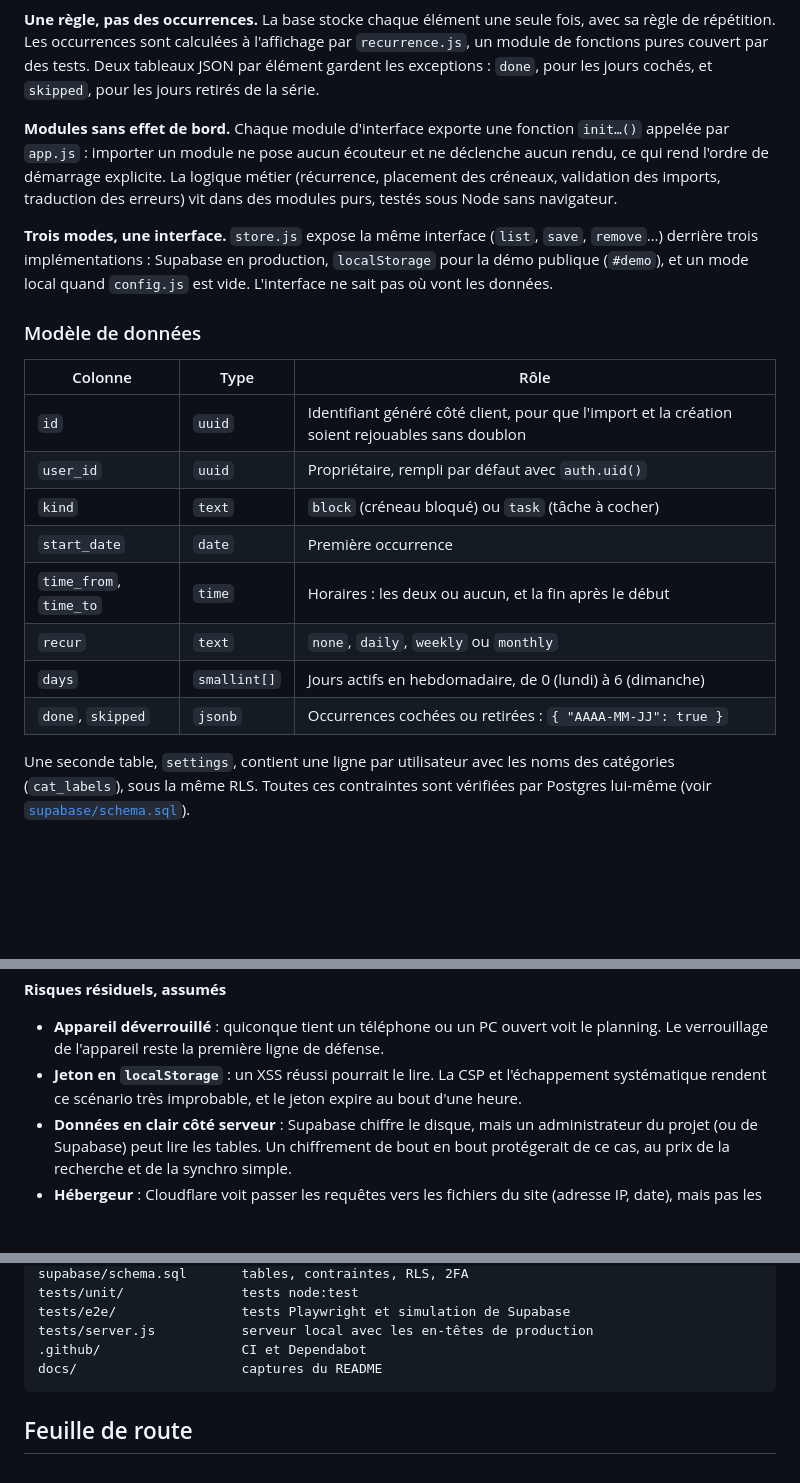
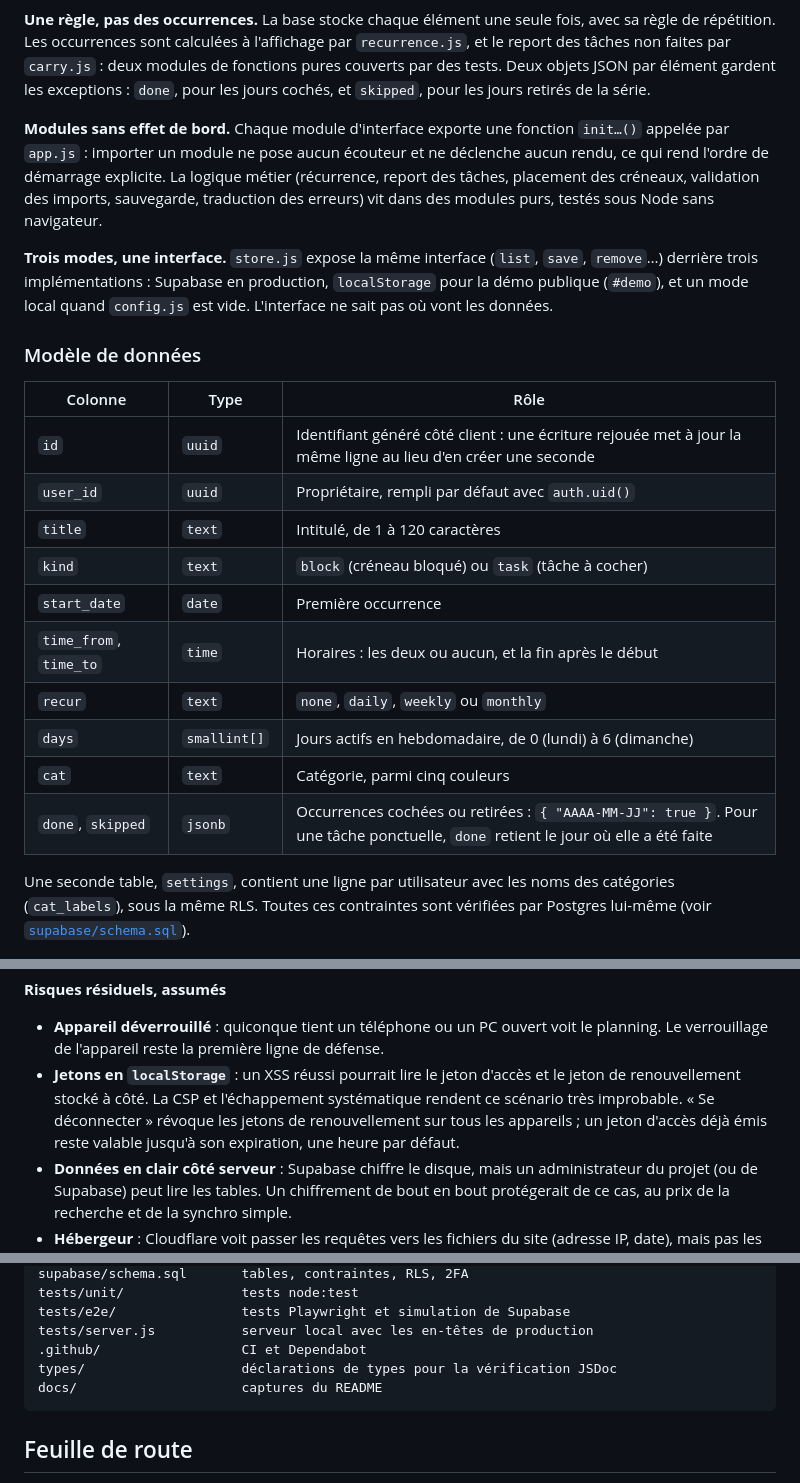
Before and after one commit to CadGeff/Planning, a Markdown page: README.md, 3 parts joined by grey strips. GitHub-like rendering; blank space fills up the shorter version.

````diff
--- a/README.md
+++ b/README.md
@@ -69,9 +69,9 @@ flowchart LR
     API --> PG[("Postgres<br/>items, settings + RLS")]
 ```
 
-**Une règle, pas des occurrences.** La base stocke chaque élément une seule fois, avec sa règle de répétition. Les occurrences sont calculées à l'affichage par `recurrence.js`, un module de fonctions pures couvert par des tests. Deux tableaux JSON par élément gardent les exceptions : `done`, pour les jours cochés, et `skipped`, pour les jours retirés de la série.
+**Une règle, pas des occurrences.** La base stocke chaque élément une seule fois, avec sa règle de répétition. Les occurrences sont calculées à l'affichage par `recurrence.js`, et le report des tâches non faites par `carry.js` : deux modules de fonctions pures couverts par des tests. Deux objets JSON par élément gardent les exceptions : `done`, pour les jours cochés, et `skipped`, pour les jours retirés de la série.
 
-**Modules sans effet de bord.** Chaque module d'interface exporte une fonction `init…()` appelée par `app.js` : importer un module ne pose aucun écouteur et ne déclenche aucun rendu, ce qui rend l'ordre de démarrage explicite. La logique métier (récurrence, placement des créneaux, validation des imports, traduction des erreurs) vit dans des modules purs, testés sous Node sans navigateur.
+**Modules sans effet de bord.** Chaque module d'interface exporte une fonction `init…()` appelée par `app.js` : importer un module ne pose aucun écouteur et ne déclenche aucun rendu, ce qui rend l'ordre de démarrage explicite. La logique métier (récurrence, report des tâches, placement des créneaux, validation des imports, sauvegarde, traduction des erreurs) vit dans des modules purs, testés sous Node sans navigateur.
 
 **Trois modes, une interface.** `store.js` expose la même interface (`list`, `save`, `remove`…) derrière trois implémentations : Supabase en production, `localStorage` pour la démo publique (`#demo`), et un mode local quand `config.js` est vide. L'interface ne sait pas où vont les données.
 
@@ -79,14 +79,16 @@ flowchart LR
 
 | Colonne | Type | Rôle |
 |---|---|---|
-| `id` | `uuid` | Identifiant généré côté client, pour que l'import et la création soient rejouables sans doublon |
+| `id` | `uuid` | Identifiant généré côté client : une écriture rejouée met à jour la même ligne au lieu d'en créer une seconde |
 | `user_id` | `uuid` | Propriétaire, rempli par défaut avec `auth.uid()` |
+| `title` | `text` | Intitulé, de 1 à 120 caractères |
 | `kind` | `text` | `block` (créneau bloqué) ou `task` (tâche à cocher) |
 | `start_date` | `date` | Première occurrence |
 | `time_from`, `time_to` | `time` | Horaires : les deux ou aucun, et la fin après le début |
 | `recur` | `text` | `none`, `daily`, `weekly` ou `monthly` |
 | `days` | `smallint[]` | Jours actifs en hebdomadaire, de 0 (lundi) à 6 (dimanche) |
-| `done`, `skipped` | `jsonb` | Occurrences cochées ou retirées : `{ "AAAA-MM-JJ": true }` |
+| `cat` | `text` | Catégorie, parmi cinq couleurs |
+| `done`, `skipped` | `jsonb` | Occurrences cochées ou retirées : `{ "AAAA-MM-JJ": true }`. Pour une tâche ponctuelle, `done` retient le jour où elle a été faite |
 
 Une seconde table, `settings`, contient une ligne par utilisateur avec les noms des catégories (`cat_labels`), sous la même RLS. Toutes ces contraintes sont vérifiées par Postgres lui-même (voir [`supabase/schema.sql`](supabase/schema.sql)).
 
@@ -140,7 +142,7 @@ Pour un outil ouvert plusieurs fois par jour, un code à chaque connexion est un
 **Risques résiduels, assumés**
 
 - **Appareil déverrouillé** : quiconque tient un téléphone ou un PC ouvert voit le planning. Le verrouillage de l'appareil reste la première ligne de défense.
-- **Jeton en `localStorage`** : un XSS réussi pourrait le lire. La CSP et l'échappement systématique rendent ce scénario très improbable, et le jeton expire au bout d'une heure.
+- **Jetons en `localStorage`** : un XSS réussi pourrait lire le jeton d'accès et le jeton de renouvellement stocké à côté. La CSP et l'échappement systématique rendent ce scénario très improbable. « Se déconnecter » révoque les jetons de renouvellement sur tous les appareils ; un jeton d'accès déjà émis reste valable jusqu'à son expiration, une heure par défaut.
 - **Données en clair côté serveur** : Supabase chiffre le disque, mais un administrateur du projet (ou de Supabase) peut lire les tables. Un chiffrement de bout en bout protégerait de ce cas, au prix de la recherche et de la synchro simple.
 - **Hébergeur** : Cloudflare voit passer les requêtes vers les fichiers du site (adresse IP, date), mais pas les données du planning, qui vont directement du navigateur à Supabase. Son réseau ajoute aussi les en-têtes `NEL` / `Report-To` (impossibles à retirer sur une adresse `pages.dev`) : en cas d'échec de chargement, le navigateur lui envoie un rapport d'erreur réseau, sans contenu de page. Le site ne dépend d'aucune fonctionnalité propre à Cloudflare : il se redéploie ailleurs tel quel.
 - **Chaîne d'approvisionnement** : une compromission du compte GitHub ou Cloudflare permettrait de servir un code modifié. Parade : mots de passe uniques, 2FA sur GitHub, Cloudflare et Supabase, accès de Cloudflare limité à ce seul dépôt. Les dépendances npm ne servent qu'au développement et ne sont jamais déployées ; les actions GitHub sont épinglées par empreinte de commit et le workflow n'a que le droit de lecture.
@@ -246,6 +248,7 @@ tests/unit/               tests node:test
 tests/e2e/                tests Playwright et simulation de Supabase
 tests/server.js           serveur local avec les en-têtes de production
 .github/                  CI et Dependabot
+types/                    déclarations de types pour la vérification JSDoc
 docs/                     captures du README
 ```
 
````
Also changed, not shown: other parts of README.md (+5 -5 lines), docs/apercu-clair.png, docs/apercu-mobile.png, docs/apercu-sombre.png.
